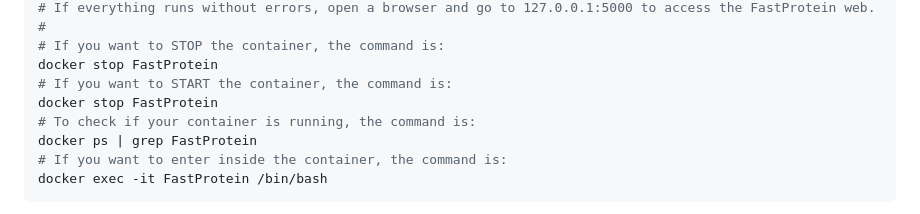
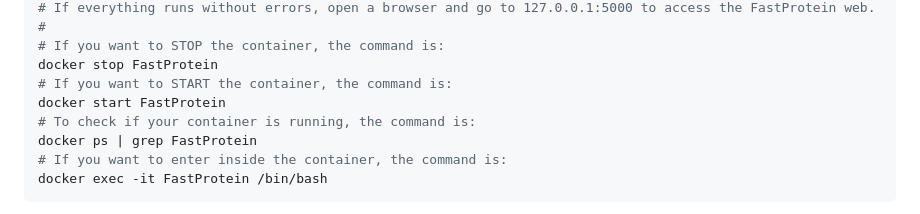
Before and after one commit to bioinformatics-ufsc/FastProtein, a Markdown page: README.md, the part around the change. Rendered like a GitHub page.

```diff
--- a/README.md
+++ b/README.md
@@ -156,7 +156,7 @@ If you have questions, suggestions or difficulties regarding the pipeline, pleas
    # If you want to STOP the container, the command is:
    docker stop FastProtein
    # If you want to START the container, the command is:
-   docker stop FastProtein
+   docker start FastProtein
    # To check if your container is running, the command is:
    docker ps | grep FastProtein
    # If you want to enter inside the container, the command is:
```
